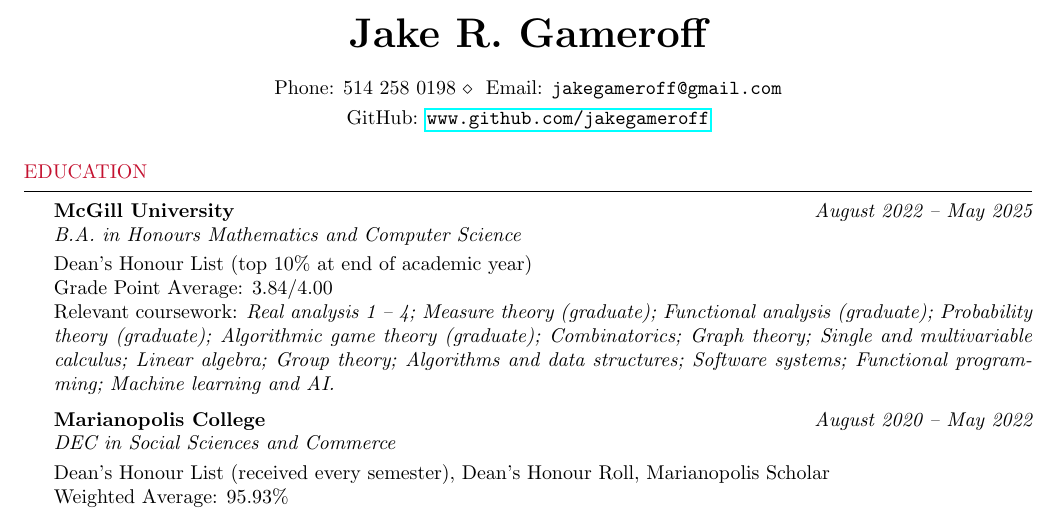
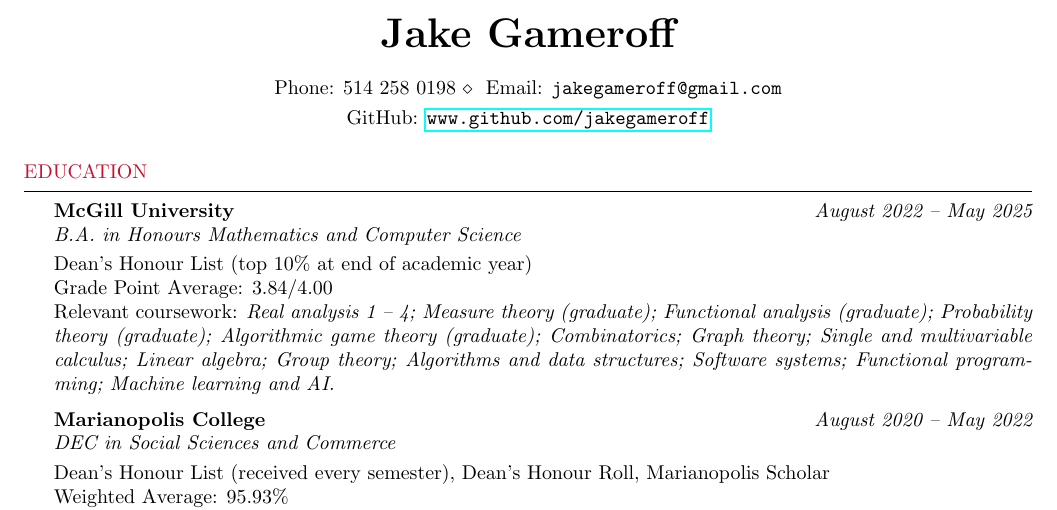
Before and after one commit to jakegameroff/CV, a LaTeX CV (cv.tex): part of the page, cut so that both start at the same text. Compiled offline with pdfLaTeX.

Commit message:
fix detail

```diff
--- a/cv.tex
+++ b/cv.tex
@@ -5,7 +5,7 @@
 \usepackage[left=0.75in,top=0.6in,right=0.75in,bottom=0.1in]{geometry}
 \newcommand{\tab}[1]{\hspace{.2667\textwidth}\rlap{#1}}
 \newcommand{\itab}[1]{\hspace{0em}\rlap{#1}}
-\name{Jake R. Gameroff}
+\name{Jake Gameroff}
 \address{Phone: 514 258 0198 \\ Email: \texttt{jakegameroff@gmail.com}}
 \address{GitHub: \href{https://github.com/jakegameroff/}{\texttt{www.github.com/jakegameroff}}}
 
```
Also changed, not shown: cv.pdf.
